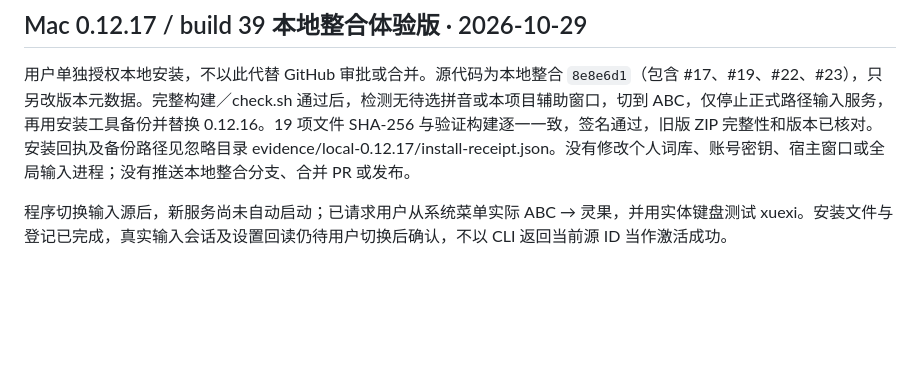
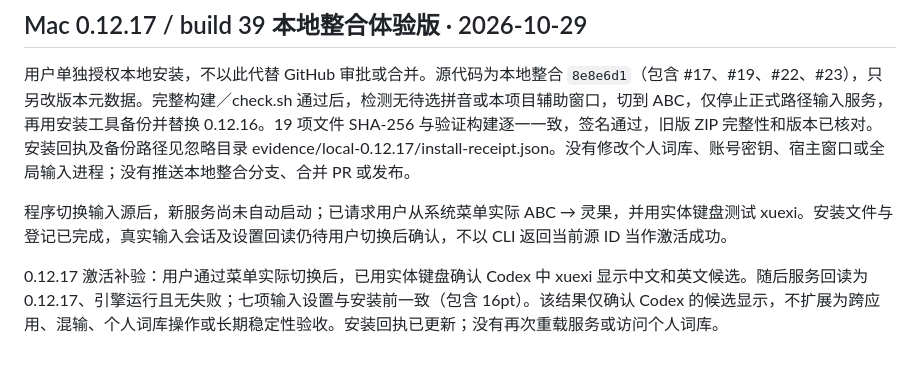
Before and after one commit to jizw0704-source/lingomate, a Markdown page: native-macos/INSTALLATION.md, the part around the change. Rendered like a GitHub page; blank space fills up the shorter version.

Commit message:
docs(macos): record local 0.12.17 activation and Codex candidate acceptance

```diff
--- a/native-macos/INSTALLATION.md
+++ b/native-macos/INSTALLATION.md
@@ -105,3 +105,6 @@ bash tools/check.sh
 用户单独授权本地安装，不以此代替 GitHub 审批或合并。源代码为本地整合 `8e8e6d1`（包含 #17、#19、#22、#23），只另改版本元数据。完整构建／check.sh 通过后，检测无待选拼音或本项目辅助窗口，切到 ABC，仅停止正式路径输入服务，再用安装工具备份并替换 0.12.16。19 项文件 SHA-256 与验证构建逐一一致，签名通过，旧版 ZIP 完整性和版本已核对。安装回执及备份路径见忽略目录 evidence/local-0.12.17/install-receipt.json。没有修改个人词库、账号密钥、宿主窗口或全局输入进程；没有推送本地整合分支、合并 PR 或发布。
 
 程序切换输入源后，新服务尚未自动启动；已请求用户从系统菜单实际 ABC → 灵果，并用实体键盘测试 xuexi。安装文件与登记已完成，真实输入会话及设置回读仍待用户切换后确认，不以 CLI 返回当前源 ID 当作激活成功。
+
+
+0.12.17 激活补验：用户通过菜单实际切换后，已用实体键盘确认 Codex 中 xuexi 显示中文和英文候选。随后服务回读为 0.12.17、引擎运行且无失败；七项输入设置与安装前一致（包含 16pt）。该结果仅确认 Codex 的候选显示，不扩展为跨应用、混输、个人词库操作或长期稳定性验收。安装回执已更新；没有再次重载服务或访问个人词库。
```
Also changed, not shown: docs/PROGRESS.md (+1 -1 lines).
